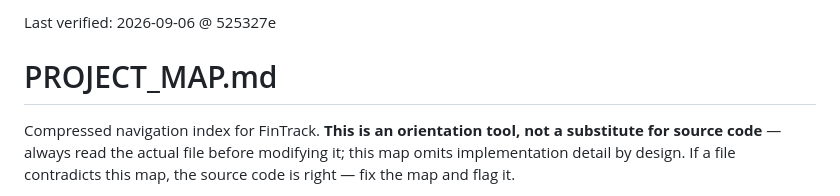
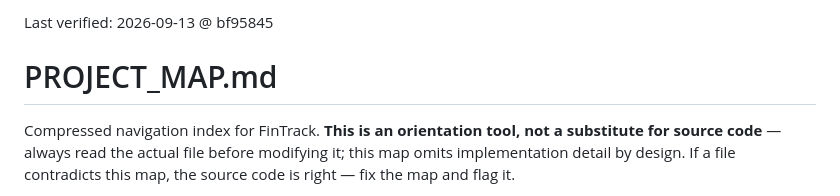
Before and after one commit to m0hd1121/Fintrack1, a Markdown page: PROJECT_MAP.md, the part around the change. GitHub-like rendering.

Commit message:
Refresh PROJECT_MAP Last verified header
Co-Authored-By: Claude Opus 5 <noreply@anthropic.com>
Claude-Session: https://claude.ai/code/session_0184drdhsbQaLBZdmiCL34Jj

```diff
--- a/PROJECT_MAP.md
+++ b/PROJECT_MAP.md
@@ -1,4 +1,4 @@
-Last verified: 2026-09-06 @ 525327e
+Last verified: 2026-09-13 @ bf95845
 
 # PROJECT_MAP.md
 
```
